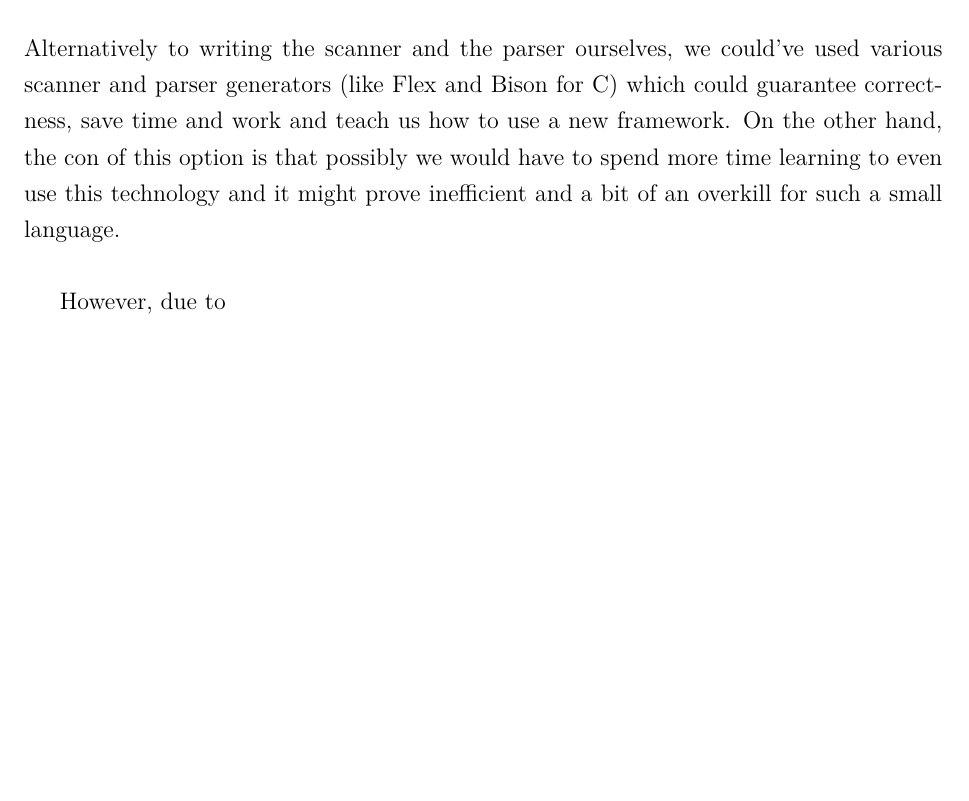
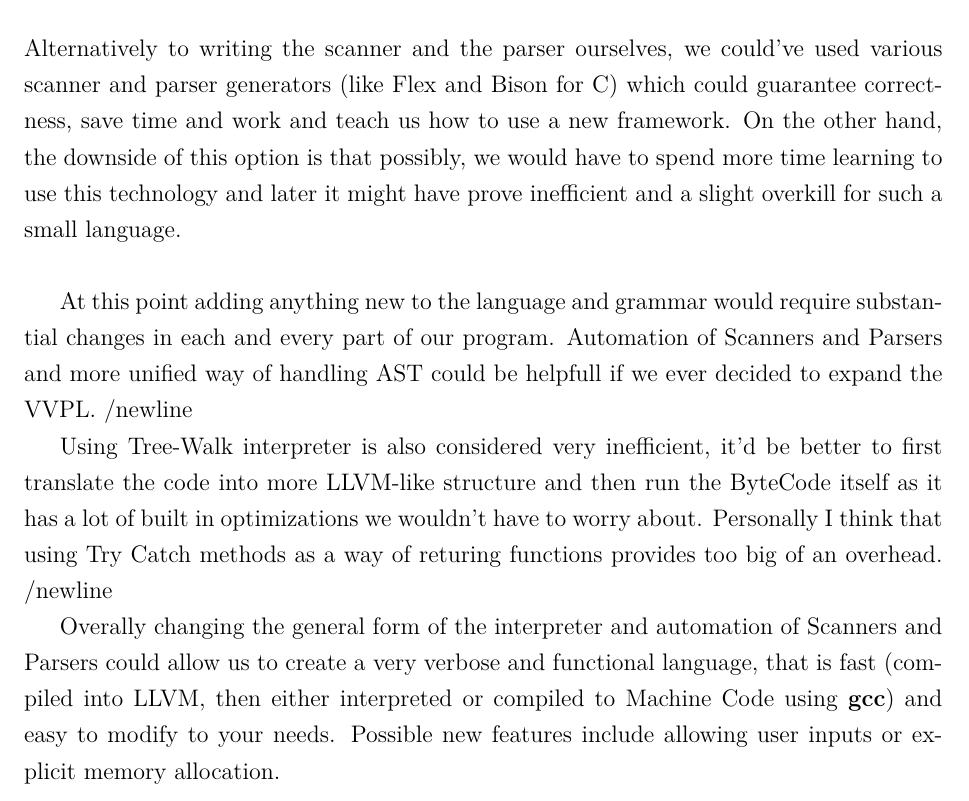
Before and after one commit to ShrikeBin/Interpreter, a Quarto document (RAPORT/report.qmd): part of page 7 of 7, cut so that both start at the same text, the shorter picture padded with empty space. The pictures show the output file RAPORT/report.pdf that the author committed with the source.

Commit message:
raport update

```diff
--- a/RAPORT/report.qmd
+++ b/RAPORT/report.qmd
@@ -416,6 +416,10 @@ While we were already familiar with regexes, we definitely learned a lot about f
 
 # Discussion
 
-Alternatively to writing the scanner and the parser ourselves, we could've used various scanner and parser generators (like Flex and Bison for C) which could guarantee correctness, save time and work and teach us how to use a new framework. On the other hand, the con of this option is that possibly we would have to spend more time learning to even use this technology and it might prove inefficient and a bit of an overkill for such a small language. \newline
+Alternatively to writing the scanner and the parser ourselves, we could've used various scanner and parser generators (like Flex and Bison for C) which could guarantee correctness, save time and work and teach us how to use a new framework. On the other hand, the downside of this option is that possibly, we would have to spend more time learning to use this technology and later it might have prove inefficient and a slight overkill for such a small language. \newline
 
-However, due to
+At this point adding anything new to the language and grammar would require substantial changes in each and every part of our program. Automation of Scanners and Parsers and more unified way of handling AST could be helpfull if we ever decided to expand the VVPL. /newline
+
+Using Tree-Walk interpreter is also considered very inefficient, it'd be better to first translate the code into more LLVM-like structure and then run the ByteCode itself as it has a lot of built in optimizations we wouldn't have to worry about. Personally I think that using Try Catch methods as a way of returing functions provides too big of an overhead. /newline
+
+Overally changing the general form of the interpreter and automation of Scanners and Parsers could allow us to create a very verbose and functional language, that is fast (compiled into LLVM, then either interpreted or compiled to Machine Code using **gcc**) and easy to modify to your needs. Possible new features include allowing user inputs or explicit memory allocation.
```
Also changed, not shown: RAPORT/report.pdf, RAPORT/report.tex (added), RAPORT/report_files/figure-latex/dot-figure-1.png (added), RAPORT/report_files/figure-latex/dot-figure-2.png (added).
